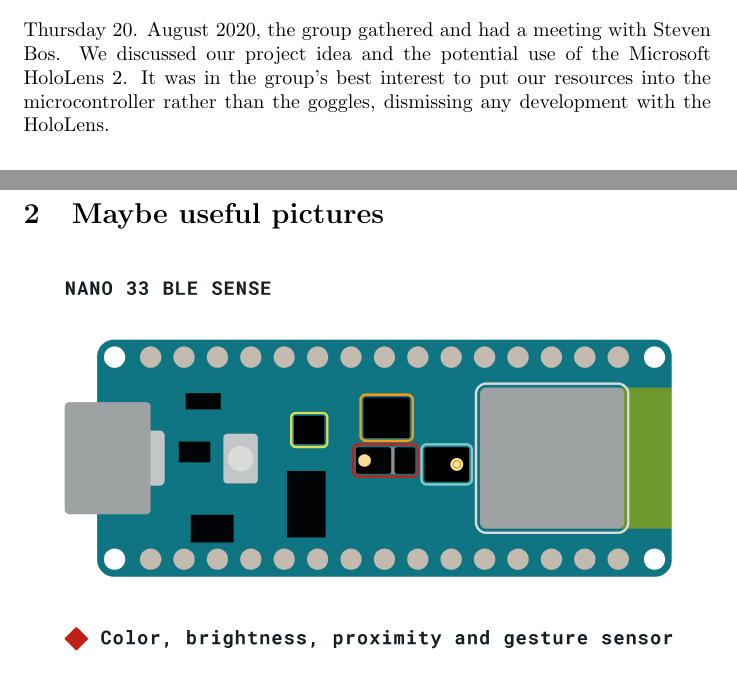
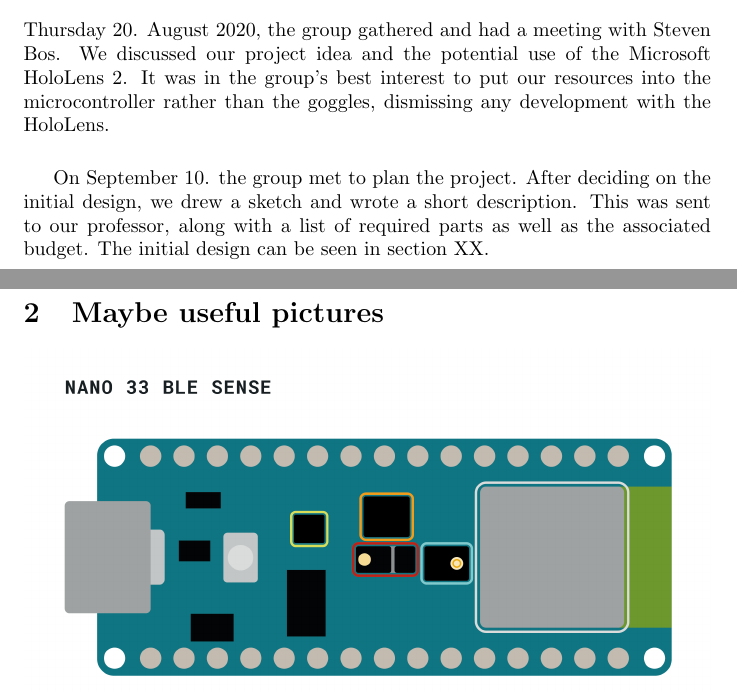
Before and after one commit to Stykk-Gruppen/rts-project, a LaTeX document (process/report/DSA3102-report.tex): two parts of pages 2 and 3 of 6, joined at a grey line, cut so that both start at the same text. Compiled offline with pdfLaTeX.

Commit message:
Added info about meeting on 090920 in log

```diff
--- a/process/report/DSA3102-report.tex
+++ b/process/report/DSA3102-report.tex
@@ -38,6 +38,9 @@
 
 Thursday 20. August 2020, the group gathered and had a meeting with Steven Bos. We discussed our project idea and the potential use of the Microsoft HoloLens 2. It was in the group's best interest to put our resources into the microcontroller rather than the goggles, dismissing any development with the HoloLens.
 
+\vspace{5mm}
+On September 10. the group met to plan the project. After deciding on the initial design, we drew a sketch and wrote a short description. This was sent to our professor, along with a list of required parts as well as the associated budget. The initial design can be seen in section XX.
+
 \section{Maybe useful pictures}
 
 \includegraphics[width=\linewidth]{img/NANO-33-BLE-Sense_sensor-indentification.png}
```
Also changed, not shown: process/report/DSA3102-report.pdf.
